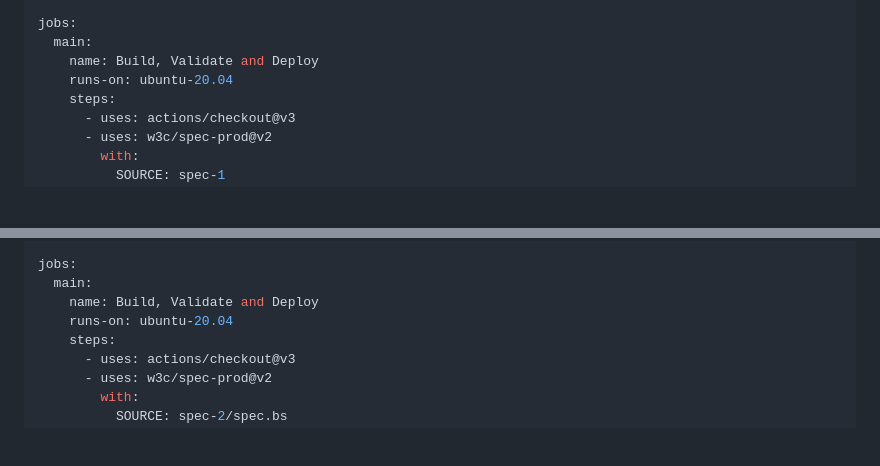
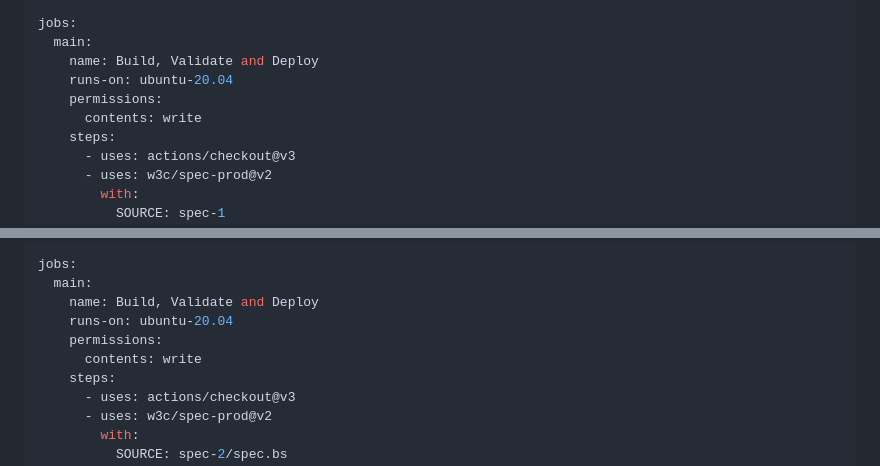
Before and after one commit to w3c/spec-prod, a Markdown page: docs/examples.md, 2 parts joined by grey strips. Drawn GitHub-style; blank space fills up the shorter version.

```diff
--- a/docs/examples.md
+++ b/docs/examples.md
@@ -220,6 +226,8 @@ jobs:
   main:
     name: Build, Validate and Deploy
     runs-on: ubuntu-20.04
+    permissions:
+      contents: write
     steps:
       - uses: actions/checkout@v3
       - uses: w3c/spec-prod@v2
@@ -243,6 +251,8 @@ jobs:
   main:
     name: Build, Validate and Deploy
     runs-on: ubuntu-20.04
+    permissions:
+      contents: write
     steps:
       - uses: actions/checkout@v3
       - uses: w3c/spec-prod@v2
```
Also changed, not shown: other parts of docs/examples.md (+6 -0 lines).
